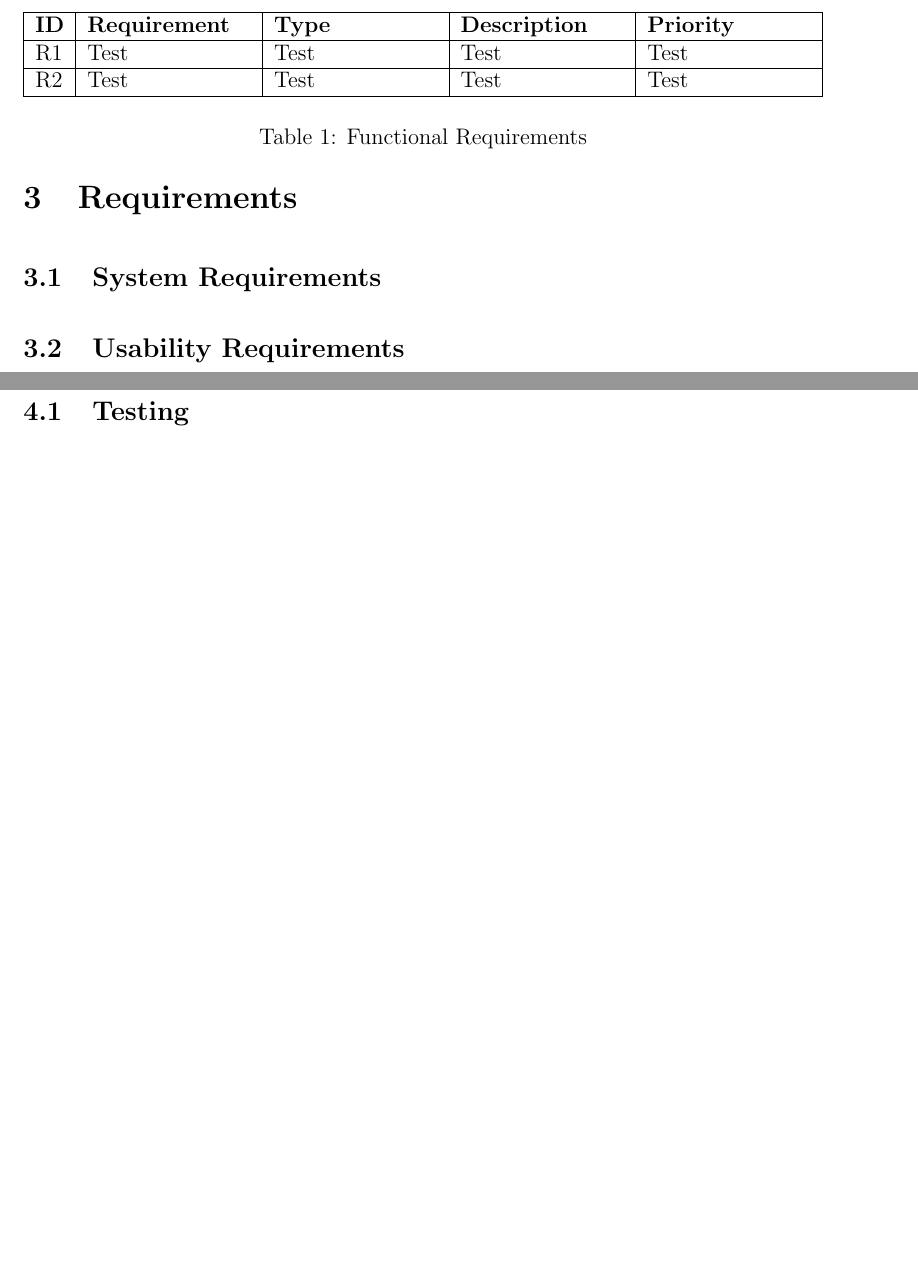
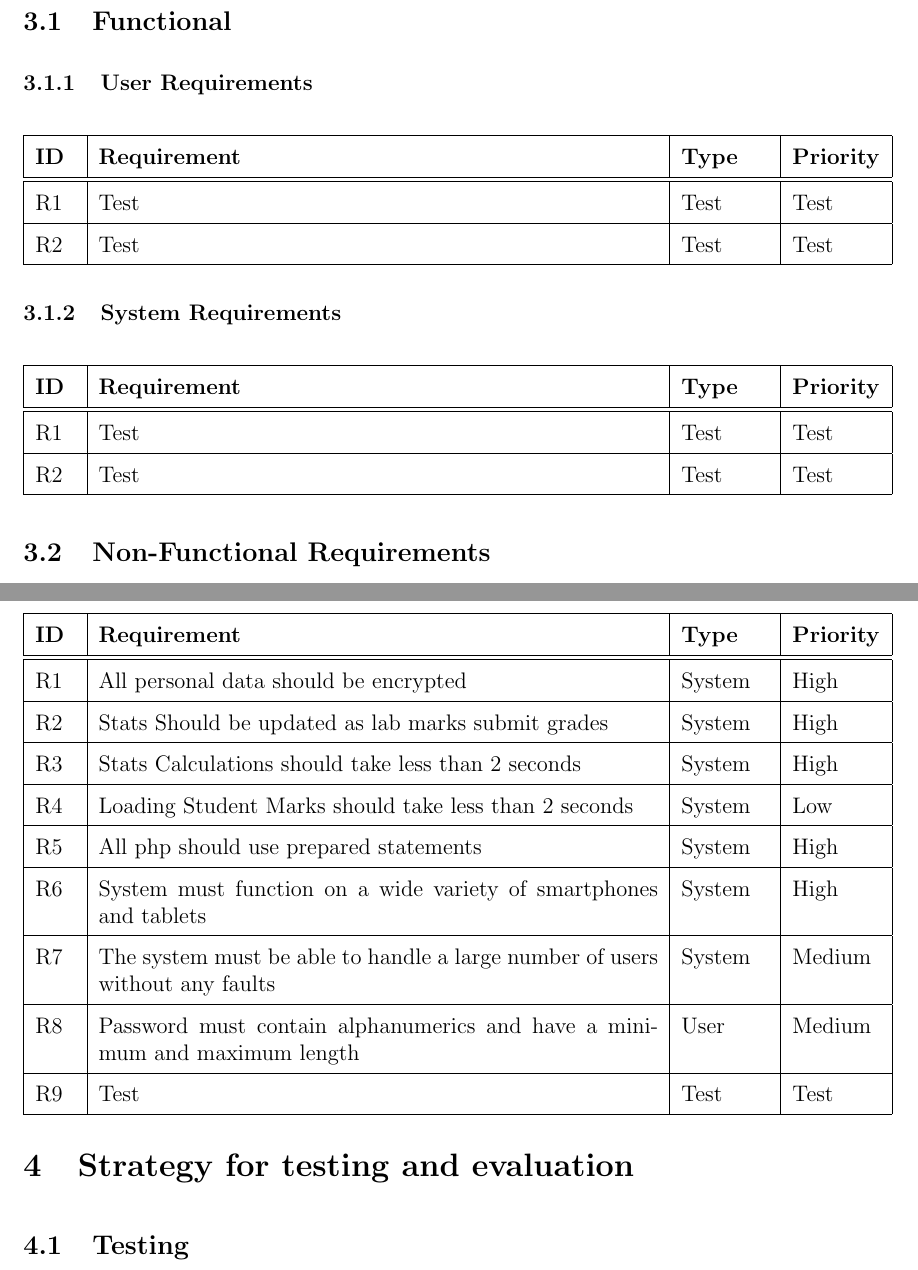
Before and after one commit to lewis785/Dissertation, a LaTeX thesis (Document/dissertation.tex): two parts of pages 7 and 8 of 12 before the commit and two parts of pages 7 and 8 of 13 after it, joined at a grey line, cut at the place of the change, the shorter picture padded with empty space. Compiled offline with pdfLaTeX.

Commit message:
Added Non-Functional Requirements

```diff
--- a/Document/dissertation.tex
+++ b/Document/dissertation.tex
@@ -5,6 +5,7 @@
 \usepackage{tabularx}
 \usepackage{setspace}
 \usepackage[nottoc,notlot,notlof]{tocbibind}
+\usepackage{float}
 
 
 %%%%%%%%%%%%%%%%%%%%%%%%%%%%%%%%%
@@ -112,34 +119,104 @@ Digital marking systems are designed to mirror current paper based marking syste
 
 
 
-
+%%%%%%%%%%%%%%%%%%%%%%%%%%%%%%%%%%%%%%%%%
+%										%
+%     		 Requirments				%
+%										%
+%%%%%%%%%%%%%%%%%%%%%%%%%%%%%%%%%%%%%%%%%
 
 \newpage
 \section{Requirements}
-\subsection{System Requirements}
+\newcounter{requirement} \stepcounter{requirement}
 
-\begin{table}
-\begin{tabularx}{\textwidth}{|l|X|X|X|X|}
-\hline
-  \textbf{ID} & \textbf{Requirement} & \textbf{Type} & \textbf{Description} & \textbf{Priority}
+\subsection{Functional}
+\def\arraystretch{1.5}
+\subsubsection{User Requirements}
+
+\begin{table}[ht]
+
+\begin{tabular}{|p{0.05\linewidth}|p{0.7\linewidth}|p{0.11\linewidth}|p{0.11\linewidth}|}\hline
+\textbf{ID} & \textbf{Requirement} & \textbf{Type} & \textbf{Priority}
 \\
-\hline
-R1&Test&Test&Test&Test\\ \hline
-R2&Test&Test&Test&Test\\ \hline
+\hline \hline
+
+R\arabic{requirement} &Test&Test&Test\\ \hline \stepcounter{requirement}
+R\arabic{requirement} &Test&Test&Test\\ \hline
+
+\end{tabular}
+\label{table:funct-user}
+
+\end{table}
+\vspace*{-\baselineskip}
+\setcounter{requirement}{1}
 
 
-\end{tabularx}
-\label{table:requirements}
-\caption{Functional Requirements}
+
+\subsubsection{System Requirements}
+
+\begin{table}[ht]
+\def\arraystretch{1.5}
+\begin{tabular}{|p{0.05\linewidth}|p{0.7\linewidth}|p{0.11\linewidth}|p{0.11\linewidth}|}\hline
+
+\textbf{ID} & \textbf{Requirement} & \textbf{Type} & \textbf{Priority}
+\\
+\hline \hline
+
+R\arabic{requirement} &Test&Test&Test\\ \hline \stepcounter{requirement}
+R\arabic{requirement} &Test&Test&Test\\ \hline
+
+\end{tabular}
+\label{table:funct-user}
+
 \end{table}
+\vspace*{-\baselineskip}
+\setcounter{requirement}{1}
 
-\subsection{Usability Requirements}
+
+
+\subsection{Non-Functional Requirements}
+
+\begin{table}[h]
+\def\arraystretch{1.5}
+\begin{tabular}{|p{0.05\linewidth}|p{0.7\linewidth}|p{0.11\linewidth}|p{0.11\linewidth}|}\hline
+
+\textbf{ID} & \textbf{Requirement} & \textbf{Type} & \textbf{Priority}
+\\
+\hline \hline
+
+R\arabic{requirement} & All personal data should be encrypted & System & High\\ \hline \stepcounter{requirement}
+R\arabic{requirement} & Stats Should be updated as lab marks submit grades & System & High\\ \hline \stepcounter{requirement}
+R\arabic{requirement} & Stats Calculations should take less than 2 seconds & System & High
+\\ \hline \stepcounter{requirement}
+R\arabic{requirement} &Loading Student Marks should take less than 2 seconds & System & Low\\ \hline \stepcounter{requirement}
+R\arabic{requirement} &All php should use prepared statements & System & High\\ \hline \stepcounter{requirement}
+R\arabic{requirement} &System must function on a wide variety of smartphones and tablets & System & High\\ \hline \stepcounter{requirement}
+R\arabic{requirement} &The system must be able to handle a large number of users without any faults & System & Medium\\ \hline \stepcounter{requirement}
+R\arabic{requirement} &Password must contain alphanumerics and have a minimum and maximum length & User & Medium\\ \hline \stepcounter{requirement}
+R\arabic{requirement} &Test&Test&Test\\ \hline
 
 
 
 
 
 
+
+
+\end{tabular}
+\label{table:non-func}
+
+\end{table}
+\vspace*{-\baselineskip}
+
+
+
+
+
+%%%%%%%%%%%%%%%%%%%%%%%%%%%%%%%%%%%%%%%%%
+%										%
+%     		Testing & Eval				%
+%										%
+%%%%%%%%%%%%%%%%%%%%%%%%%%%%%%%%%%%%%%%%%
 
 \newpage
 \section{Strategy for testing and evaluation}
```
Also changed, not shown: Document/dissertation.pdf, Document/dissertation.tex (58 more changed lines).
